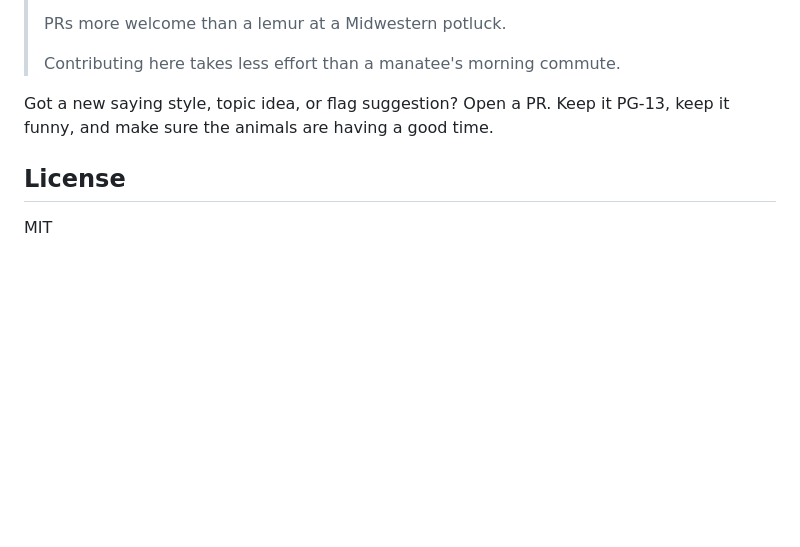
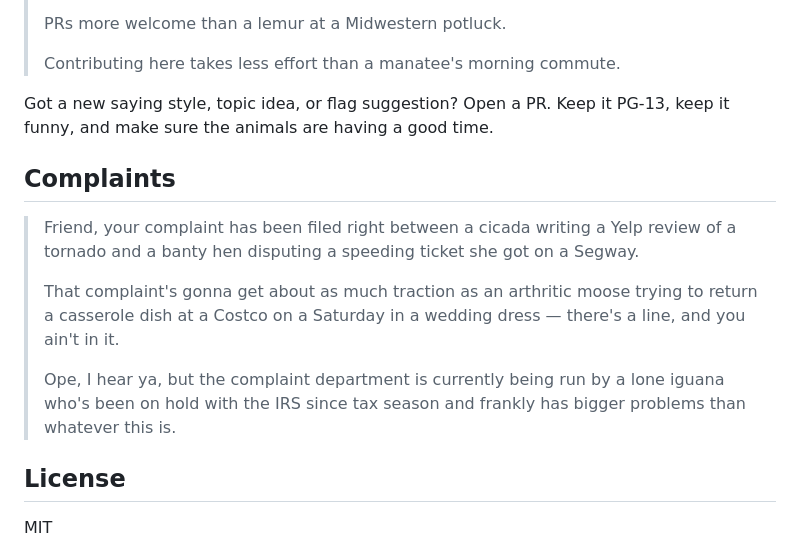
Before and after one commit to AlexU-A/wild-sayings, a Markdown page: README.md, the part around the change. Rendered like a GitHub page; blank space fills up the shorter version.

Commit message:
docs: add Complaints section to README
The complaint department is staffed by an iguana on hold
with the IRS. Adjust expectations accordingly.

Co-Authored-By: Claude Opus 4.6 (1M context) <noreply@anthropic.com>

```diff
--- a/README.md
+++ b/README.md
@@ -91,6 +91,14 @@ The humor comes from the collision of mundane human activities with animal chaos
 
 Got a new saying style, topic idea, or flag suggestion? Open a PR. Keep it PG-13, keep it funny, and make sure the animals are having a good time.
 
+## Complaints
+
+> Friend, your complaint has been filed right between a cicada writing a Yelp review of a tornado and a banty hen disputing a speeding ticket she got on a Segway.
+>
+> That complaint's gonna get about as much traction as an arthritic moose trying to return a casserole dish at a Costco on a Saturday in a wedding dress — there's a line, and you ain't in it.
+>
+> Ope, I hear ya, but the complaint department is currently being run by a lone iguana who's been on hold with the IRS since tax season and frankly has bigger problems than whatever this is.
+
 ## License
 
 MIT
```
